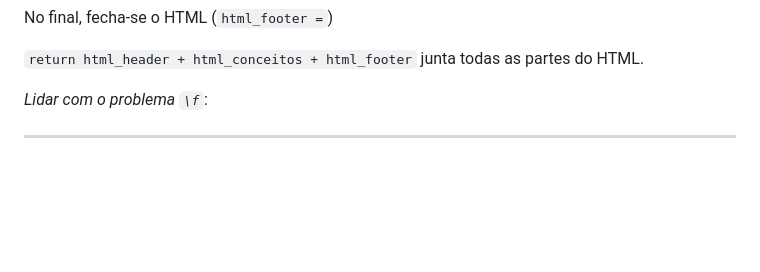
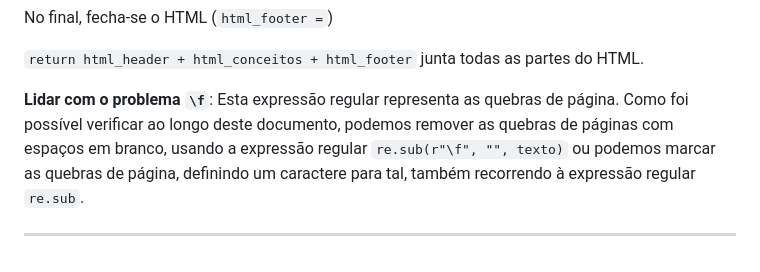
Before and after one commit to ArianaFilipaFernandes/plneb-2425, a Markdown page: TPC3/README.md, the part around the change. Drawn GitHub-style; blank space fills up the shorter version.

````diff
--- a/TPC3/README.md
+++ b/TPC3/README.md
@@ -70,7 +70,6 @@
 ```return html_header + html_conceitos + html_footer``` junta todas as partes do HTML.
 
 
-*Lidar com o problema ```\f```*:
-
+**Lidar com o problema ```\f```**: Esta expressão regular representa as quebras de página. Como foi possível verificar ao longo deste documento, podemos remover as quebras de páginas com espaços em branco, usando a expressão regular ```re.sub(r"\f", "", texto)``` ou podemos marcar as quebras de página, definindo um caractere para tal, também recorrendo à expressão regular ```re.sub```.
 
 ------------------------------
````
